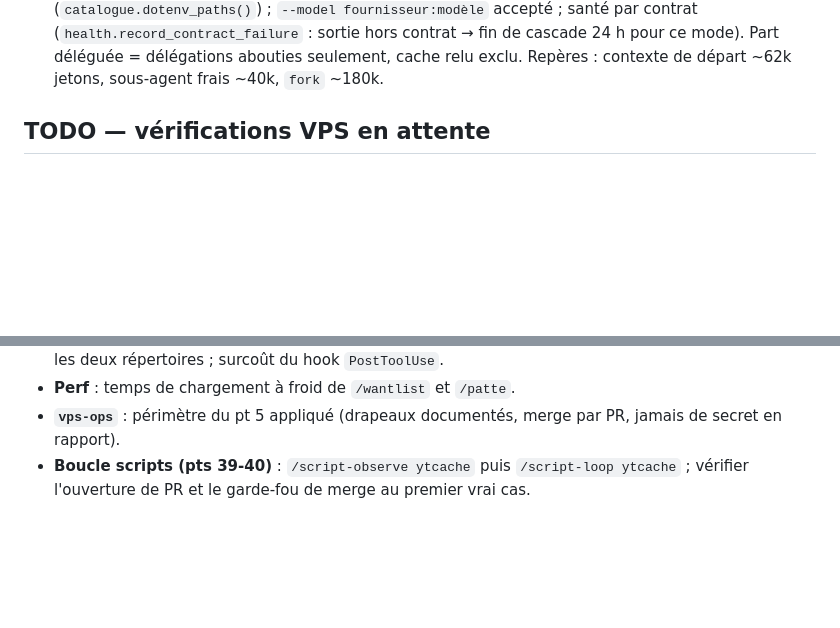
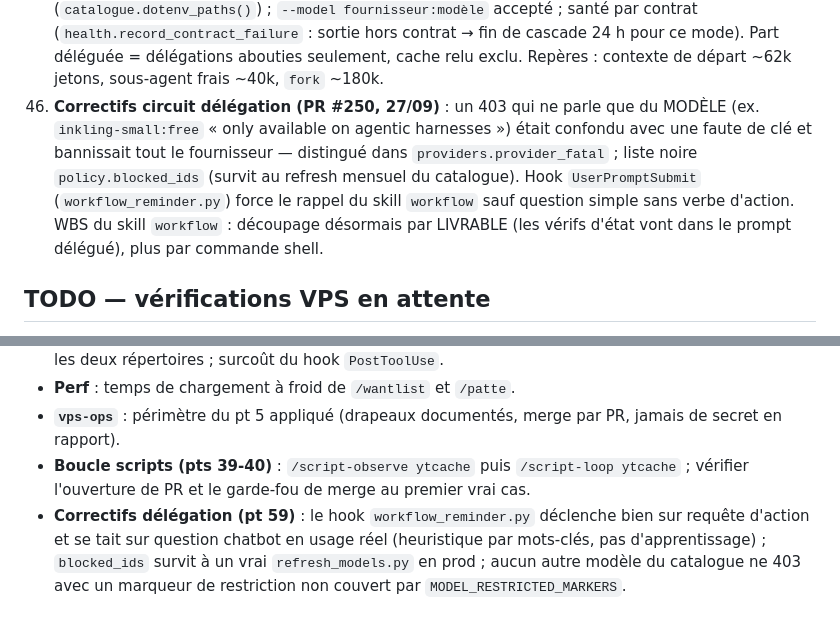
Before and after one commit to alixclaudel-hue/radar, a Markdown page: CLAUDE.md, 2 parts joined by grey strips. GitHub-like rendering; blank space fills up the shorter version.

Commit message:
Docs : tracer les correctifs du circuit de délégation dans CLAUDE.md (pt 59)
Co-Authored-By: Claude Sonnet 5 <noreply@anthropic.com>

```diff
--- a/CLAUDE.md
+++ b/CLAUDE.md
@@ -82,6 +82,7 @@ Tier déduit du mode (`code`/`test`/`pr`/`reasoning` → heavy, le reste → fas
 56. **Gate `git diff` brut** + repli tokenisé du mode `search` (`scripts/ai/locate.py`).
 57. **Cartographie des requêtes** (`/delegation/workflows`) : `scripts/workflow_ingest.py` côté hôte (le conteneur ne voit pas `~/.claude`), relancé par le hook `Stop`, rattrapage en CLI (`--since`). **Pièges transcripts** : un appel API = plusieurs lignes JSONL au même `usage` (compter par `requestId`) ; `tool_result` dans des lignes `user` ; une `<task-notification>` prolonge la requête ; le prompt exact envoyé au modèle délégué n'est pas conservé.
 58. **Courtier (27/09)** : worktree sans `.env` → repli sur le `.env` du dépôt principal (`catalogue.dotenv_paths()`) ; `--model fournisseur:modèle` accepté ; santé par contrat (`health.record_contract_failure` : sortie hors contrat → fin de cascade 24 h pour ce mode). Part déléguée = délégations abouties seulement, cache relu exclu. Repères : contexte de départ ~62k jetons, sous-agent frais ~40k, `fork` ~180k.
+59. **Correctifs circuit délégation (PR #250, 27/09)** : un 403 qui ne parle que du MODÈLE (ex. `inkling-small:free` « only available on agentic harnesses ») était confondu avec une faute de clé et bannissait tout le fournisseur — distingué dans `providers.provider_fatal` ; liste noire `policy.blocked_ids` (survit au refresh mensuel du catalogue). Hook `UserPromptSubmit` (`workflow_reminder.py`) force le rappel du skill `workflow` sauf question simple sans verbe d'action. WBS du skill `workflow` : découpage désormais par LIVRABLE (les vérifs d'état vont dans le prompt délégué), plus par commande shell.
 
 ## TODO — vérifications VPS en attente
 
@@ -95,3 +96,4 @@ Tier déduit du mode (`code`/`test`/`pr`/`reasoning` → heavy, le reste → fas
 - **Perf** : temps de chargement à froid de `/wantlist` et `/patte`.
 - **`vps-ops`** : périmètre du pt 5 appliqué (drapeaux documentés, merge par PR, jamais de secret en rapport).
 - **Boucle scripts (pts 39-40)** : `/script-observe ytcache` puis `/script-loop ytcache` ; vérifier l'ouverture de PR et le garde-fou de merge au premier vrai cas.
+- **Correctifs délégation (pt 59)** : le hook `workflow_reminder.py` déclenche bien sur requête d'action et se tait sur question chatbot en usage réel (heuristique par mots-clés, pas d'apprentissage) ; `blocked_ids` survit à un vrai `refresh_models.py` en prod ; aucun autre modèle du catalogue ne 403 avec un marqueur de restriction non couvert par `MODEL_RESTRICTED_MARKERS`.
```
